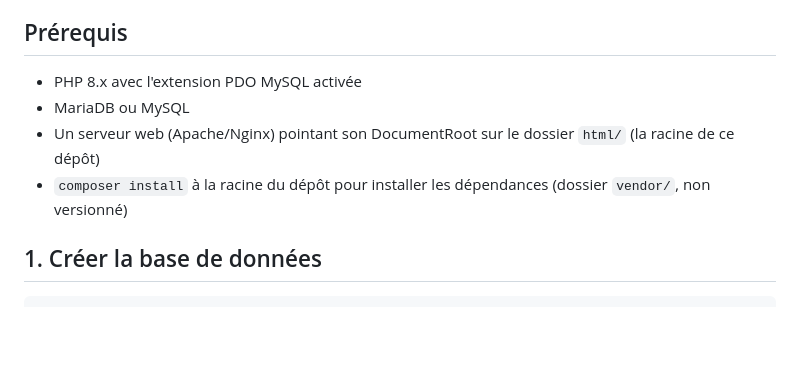
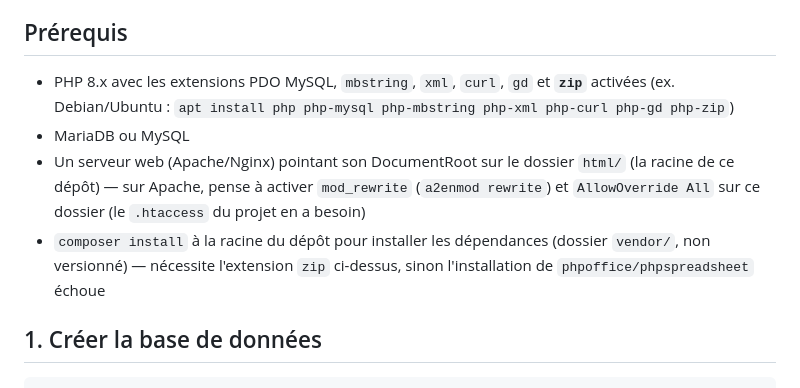
Before and after one commit to FRGAgelpam/GMAO, a Markdown page: install/README.md, the part around the change. Rendered like a GitHub page; blank space fills up the shorter version.

```diff
--- a/install/README.md
+++ b/install/README.md
@@ -6,10 +6,10 @@ Ce dossier contient de quoi installer une instance vierge de cette GMAO (aucune
 
 ## Prérequis
 
-- PHP 8.x avec l'extension PDO MySQL activée
+- PHP 8.x avec les extensions PDO MySQL, `mbstring`, `xml`, `curl`, `gd` et **`zip`** activées (ex. Debian/Ubuntu : `apt install php php-mysql php-mbstring php-xml php-curl php-gd php-zip`)
 - MariaDB ou MySQL
-- Un serveur web (Apache/Nginx) pointant son DocumentRoot sur le dossier `html/` (la racine de ce dépôt)
-- `composer install` à la racine du dépôt pour installer les dépendances (dossier `vendor/`, non versionné)
+- Un serveur web (Apache/Nginx) pointant son DocumentRoot sur le dossier `html/` (la racine de ce dépôt) — sur Apache, pense à activer `mod_rewrite` (`a2enmod rewrite`) et `AllowOverride All` sur ce dossier (le `.htaccess` du projet en a besoin)
+- `composer install` à la racine du dépôt pour installer les dépendances (dossier `vendor/`, non versionné) — nécessite l'extension `zip` ci-dessus, sinon l'installation de `phpoffice/phpspreadsheet` échoue
 
 ## 1. Créer la base de données
 
```
Also changed, not shown: install/README.en.md (+3 -3 lines), install/README.nl.md (+3 -3 lines).
